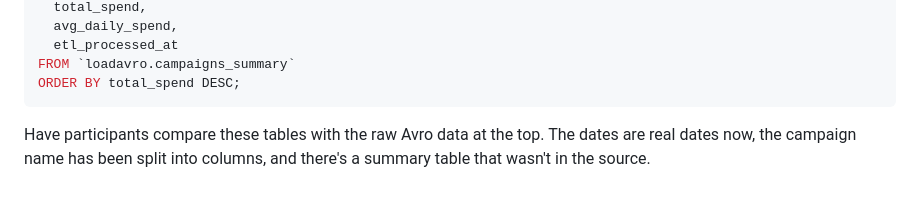
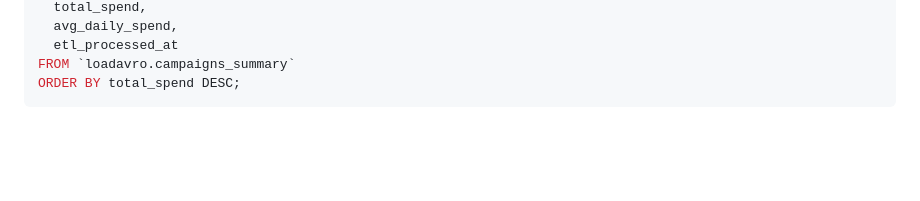
Before and after one commit to furqonm/data-engineer, a Markdown page: spark/Simple ETL with Spark and Big Query.md, the part around the change. Drawn GitHub-style; blank space fills up the shorter version.

````diff
--- a/spark/Simple ETL with Spark and Big Query.md
+++ b/spark/Simple ETL with Spark and Big Query.md
@@ -256,5 +256,3 @@ SELECT
 FROM `loadavro.campaigns_summary`
 ORDER BY total_spend DESC;
 ```
-
-Have participants compare these tables with the raw Avro data at the top. The dates are real dates now, the campaign name has been split into columns, and there's a summary table that wasn't in the source.
````
